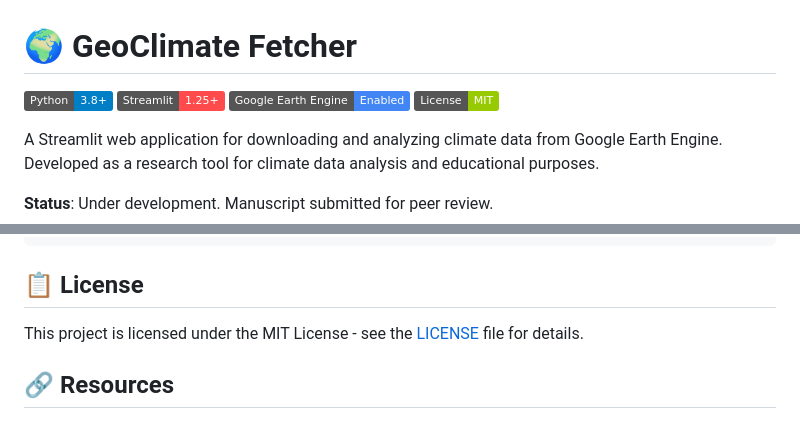
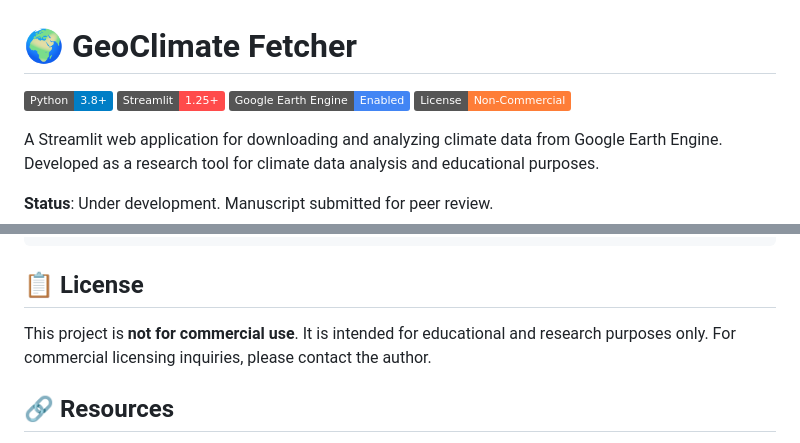
Before and after one commit to SauravBhattarai19/GeoClimate-Fetcher, a Markdown page: README.md, 2 parts joined by grey strips. GitHub-like rendering; badges without logos.

Commit message:
Update license from MIT to non-commercial use

```diff
--- a/README.md
+++ b/README.md
@@ -3,7 +3,7 @@
 [![Python](https://img.shields.io/badge/Python-3.8%2B-blue.svg)](https://python.org)
 [![Streamlit](https://img.shields.io/badge/Streamlit-1.25%2B-FF4B4B.svg)](https://streamlit.io)
 [![Google Earth Engine](https://img.shields.io/badge/Google%20Earth%20Engine-Enabled-4285F4.svg)](https://earthengine.google.com)
-[![License](https://img.shields.io/badge/License-MIT-green.svg)](LICENSE)
+[![License](https://img.shields.io/badge/License-Non--Commercial-orange.svg)](LICENSE)
 
 A Streamlit web application for downloading and analyzing climate data from Google Earth Engine. Developed as a research tool for climate data analysis and educational purposes.
 
@@ -299,7 +299,7 @@ If you use this platform in your research, please cite:
 
 ## 📋 License
 
-This project is licensed under the MIT License - see the [LICENSE](LICENSE) file for details.
+This project is **not for commercial use**. It is intended for educational and research purposes only. For commercial licensing inquiries, please contact the author.
 
 ## 🔗 Resources
 
```
